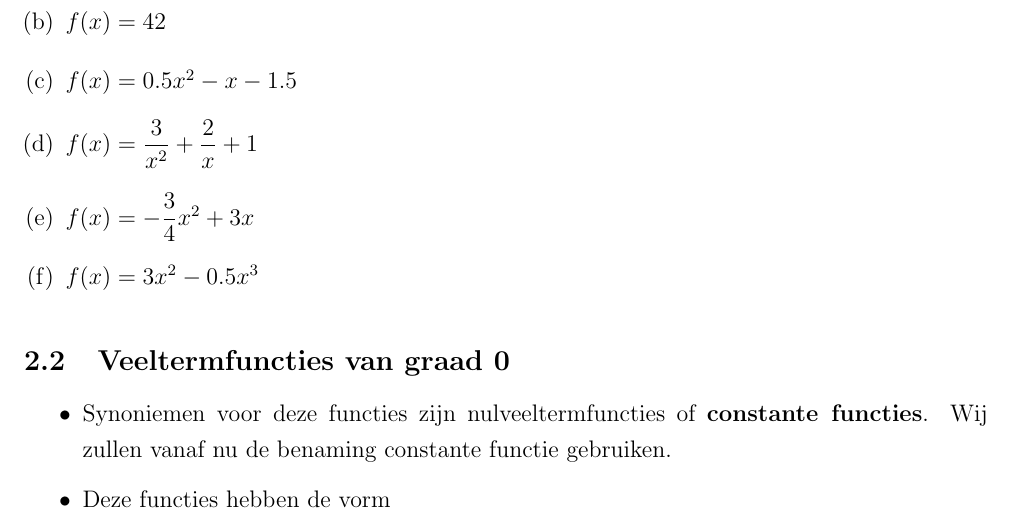
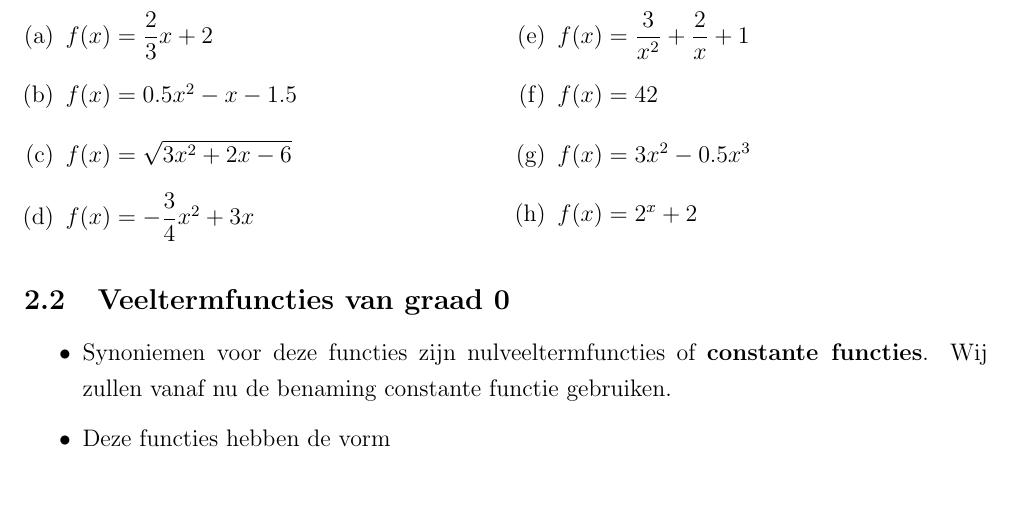
Before and after one commit to gowiz/tso-3gr-2u-2005-069, a LaTeX document (0102_Veeltermfuncties/Veeltermfuncties.tex): part of page 8 of 17, cut so that both start at the same text, the shorter picture padded with empty space. Compiled offline with pdfLaTeX.

Commit message:
Wijzigen oefeningen

```diff
--- a/0102_Veeltermfuncties/Veeltermfuncties.tex
+++ b/0102_Veeltermfuncties/Veeltermfuncties.tex
@@ -231,12 +232,15 @@ Welke van de volgende functies zijn veeltermfuncties. Als het veeltermfuncties z
 \begin{enumerate}[(a)]
   \itemsep1em
   \item $f(x)=\dfrac{2}{3}x+2$
+  \item $f(x)=0.5x^2-x-1.5$
+  \item $f(x)=\sqrt{3x^2+2x-6}$
+  \item $f(x)=-\dfrac{3}{4}x^2+3x$
+  \item $f(x)=\dfrac{3}{x^2}+\dfrac{2}{x}+1$
   \item $f(x)=42$
-  \item $f(x)=0.5x^2-x-1.5$
-  \item $f(x)=\dfrac{3}{x^2}+\dfrac{2}{x}+1$
-  \item $f(x)=-\dfrac{3}{4}x^2+3x$
   \item $f(x)=3x^2-0.5x^3$
+  \item $f(x)=2^x+2$
 \end{enumerate}
+\end{multicols}
 \end{oefening}
 
 \subsection{Veeltermfuncties van graad 0}
```
Also changed, not shown: 0102_Veeltermfuncties/Veeltermfuncties.tex (1 more changed lines).
